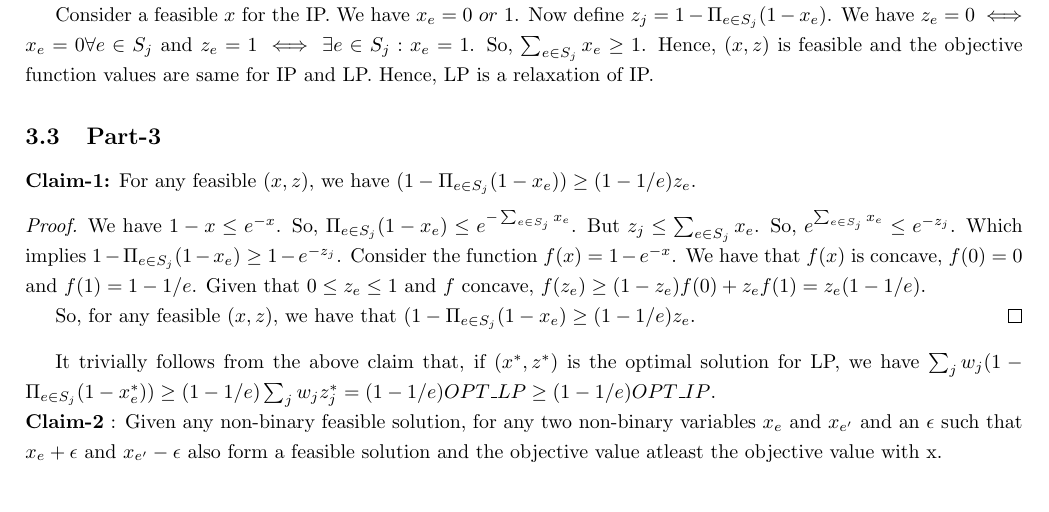
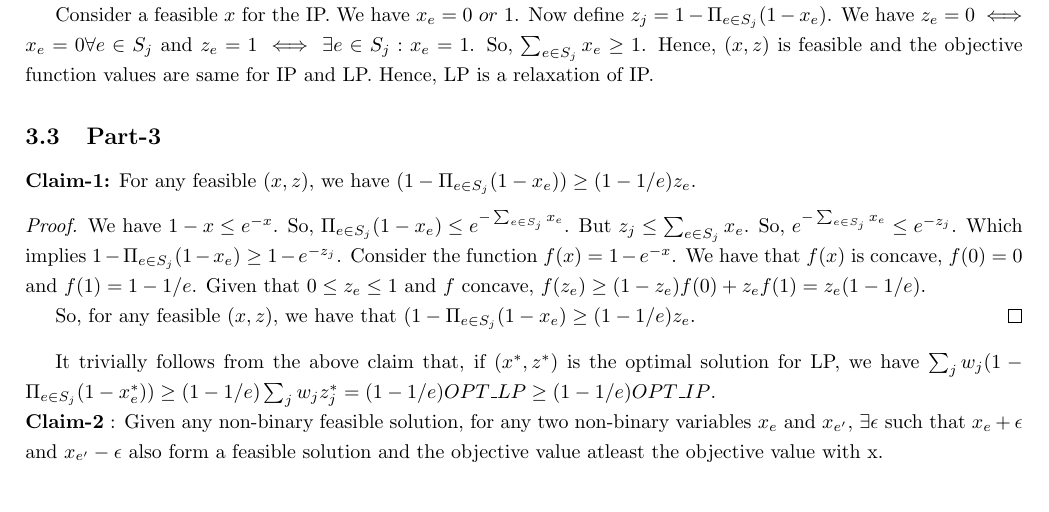
Before and after one commit to praneeth10/approx, a LaTeX problem sheet (hw2_solutions/main.tex): part of page 3 of 6, cut so that both start at the same text. Compiled offline with pdfLaTeX.

Commit message:
Corrected Typos in Question-3

```diff
--- a/hw2_solutions/main.tex
+++ b/hw2_solutions/main.tex
@@ -98,14 +98,14 @@ Consider a feasible $x$ for the IP. We have $x_e = 0 \ or\ 1$. Now define $z_j =
 \subsection{Part-3}
 \textbf{Claim-1:} For any feasible $(x,z)$, we have $(1 - \Pi_{e \in S_j}(1- x_e)) \geq (1 - 1/e)z_e$.
 \begin{proof}
-We have $1 - x \leq e^{-x}$. So, $\Pi_{e \in S_j}(1 - x_e) \leq e^{-\sum_{e \in S_j}x_e}$. But $z_j \leq \sum_{e \in S_j}x_e$. So, $e^{\sum_{e \in S_j}x_e} \leq e^{-z_j}$. Which implies $1 - \Pi_{e \in S_j}(1 - x_e) \geq 1 - e^{-z_j}$. Consider the function $f(x) = 1 - e^{-x}$. We have that $f(x)$ is concave, $f(0) = 0$ and $f(1) = 1-1/e$. Given that $0 \leq z_e \leq 1$ and $f$ concave, $f(z_e) \geq (1 - z_e)f(0) + z_ef(1) = z_e(1 - 1/e)$.
+We have $1 - x \leq e^{-x}$. So, $\Pi_{e \in S_j}(1 - x_e) \leq e^{-\sum_{e \in S_j}x_e}$. But $z_j \leq \sum_{e \in S_j}x_e$. So, $e^{-\sum_{e \in S_j}x_e} \leq e^{-z_j}$. Which implies $1 - \Pi_{e \in S_j}(1 - x_e) \geq 1 - e^{-z_j}$. Consider the function $f(x) = 1 - e^{-x}$. We have that $f(x)$ is concave, $f(0) = 0$ and $f(1) = 1-1/e$. Given that $0 \leq z_e \leq 1$ and $f$ concave, $f(z_e) \geq (1 - z_e)f(0) + z_ef(1) = z_e(1 - 1/e)$.
 
 So, for any feasible $(x,z)$, we have that $(1 - \Pi_{e \in S_j}(1 - x_e) \geq (1-1/e)z_e$.
 \end{proof}
 It trivially follows from the above claim that, if $(x^*,z^*)$ is the optimal solution for LP, we have $\sum_{j}w_j(1 - \Pi_{e \in S_j}(1-x^*_e)) \geq (1 - 1/e)\sum_{j}w_jz_j^* = (1-1/e)OPT\_LP \geq (1-1/e)OPT\_IP$.
 
 \noindent
-\textbf{Claim-2} : Given any non-binary feasible solution, for any two non-binary variables $x_e$ and $x_{e'}$ and an $\epsilon$ such that $x_e + \epsilon$ and $x_{e'} - \epsilon$ also form a feasible solution and the objective value atleast the objective value with x.
+\textbf{Claim-2} : Given any non-binary feasible solution, for any two non-binary variables $x_e$ and $x_{e'}$, $\exists \epsilon$ such that $x_e + \epsilon$ and $x_{e'} - \epsilon$ also form a feasible solution and the objective value atleast the objective value with x.
 \begin{proof}
 Let $F(x)$ = $\sum_{j}w_j(1- \Pi_{e \in S_j}(1-x_{e}))$ and $\phi(\epsilon) = F((..,x_e+\epsilon,...,x_{e'}-\epsilon))$. Define $\alpha_j$ as follows:
 \begin{equation}
```
